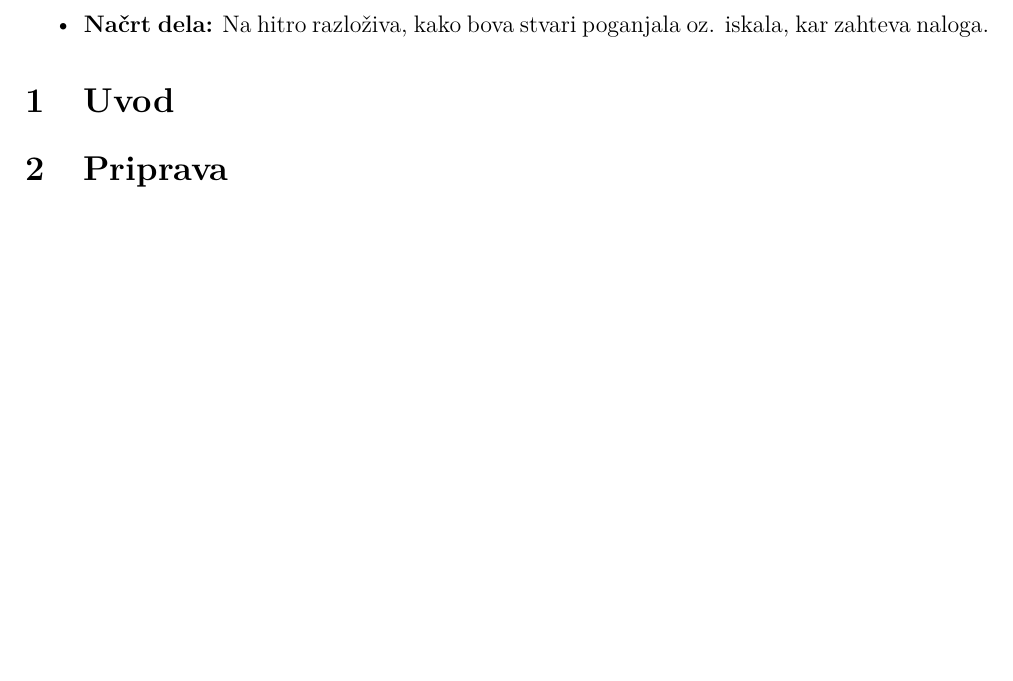
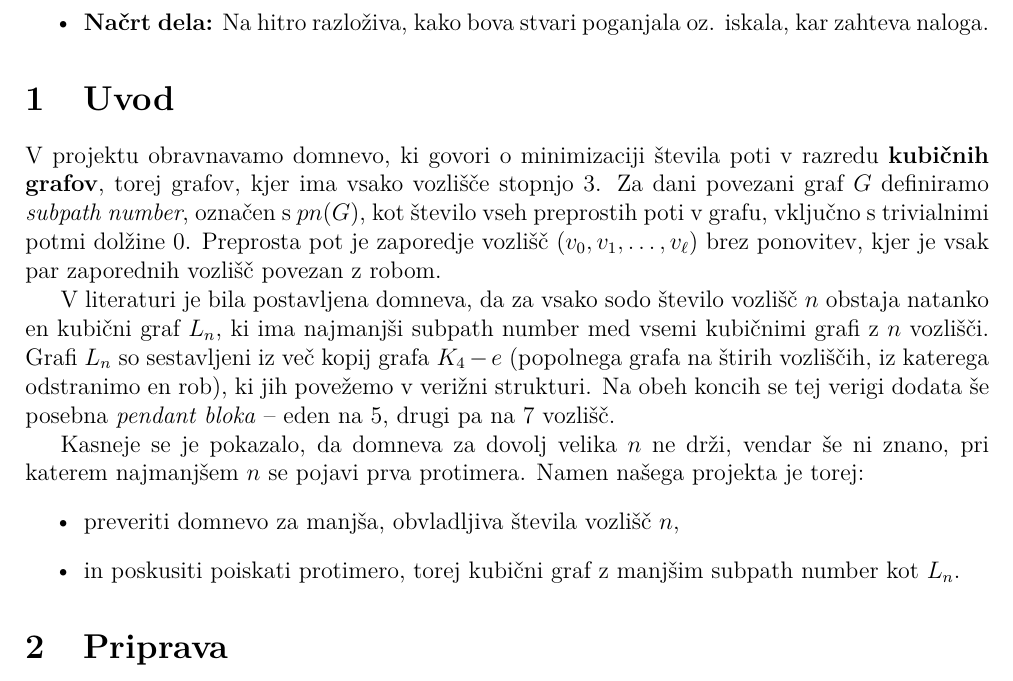
Before and after one commit to ZigaObradovic/FP_Group13, a LaTeX document (Kratek opis/KratekOpis.tex): part of the page, cut so that both start at the same text, the shorter picture padded with empty space. Compiled offline with pdfLaTeX.

Commit message:
dodan uvod

```diff
--- a/Kratek opis/KratekOpis.tex
+++ b/Kratek opis/KratekOpis.tex
@@ -26,6 +26,30 @@ Moj predlog je, da razdeliva to kratko predstavitev na:
 
 \section{Uvod}
 
+V projektu obravnavamo domnevo, ki govori o minimizaciji števila poti v razredu
+\textbf{kubičnih grafov}, torej grafov, kjer ima vsako vozlišče stopnjo 3.
+Za dani povezani graf $G$ definiramo \textit{subpath number}, označen s $pn(G)$,
+kot število vseh preprostih poti v grafu, vključno s trivialnimi potmi dolžine 0.
+Preprosta pot je zaporedje vozlišč $(v_0, v_1, \dots, v_\ell)$ brez ponovitev,
+kjer je vsak par zaporednih vozlišč povezan z robom.
+
+V literaturi je bila postavljena domneva, da za vsako sodo število vozlišč $n$
+obstaja natanko en kubični graf $L_n$, ki ima najmanjši subpath number med vsemi
+kubičnimi grafi z $n$ vozlišči.
+Grafi $L_n$ so sestavljeni iz več kopij grafa $K_4 - e$
+(popolnega grafa na štirih vozliščih, iz katerega odstranimo en rob),
+ki jih povežemo v verižni strukturi. Na obeh koncih se tej verigi dodata še
+posebna \textit{pendant bloka} – eden na 5, drugi pa na 7 vozlišč.
+
+Kasneje se je pokazalo, da domneva za dovolj velika $n$ ne drži,
+vendar še ni znano, pri katerem najmanjšem $n$ se pojavi prva protimera.
+Namen našega projekta je torej:
+\begin{itemize}
+    \item preveriti domnevo za manjša, obvladljiva števila vozlišč $n$,
+    \item in poskusiti poiskati protimero, torej kubični graf z manjšim
+    subpath number kot $L_n$.
+\end{itemize}
+
 \section{Priprava}
 
 \section{Načrt dela}
```
